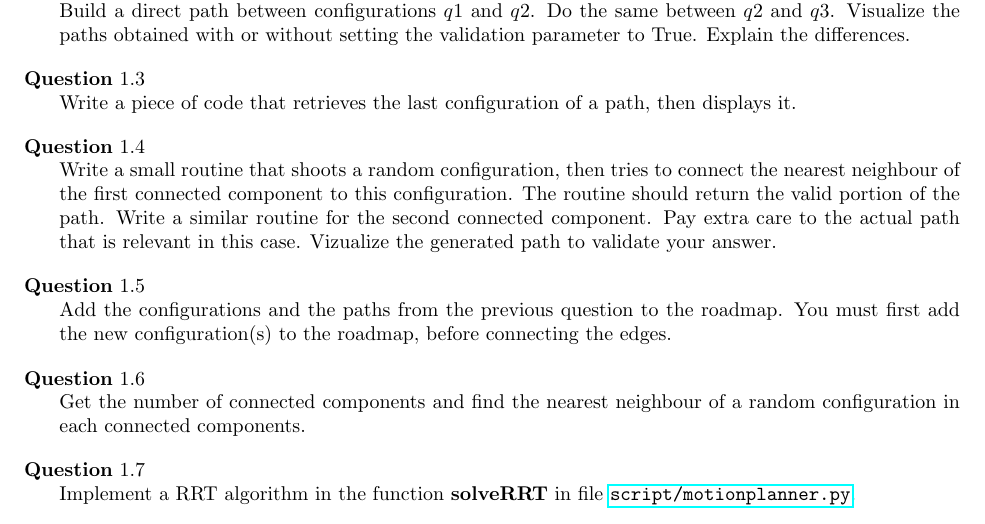
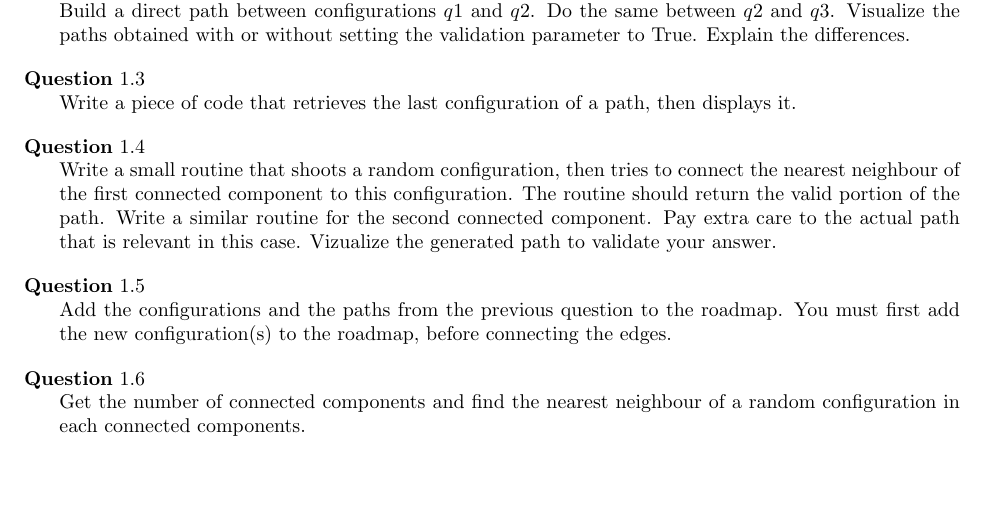
Before and after one commit to thanhndv212/hpp-practicals, a LaTeX problem sheet (instructions/preliminaries.tex): part of the page, cut so that both start at the same text, the shorter picture padded with empty space. Compiled offline with pdfLaTeX.

Commit message:
removed last question of preliminaries

```diff
--- a/instructions/preliminaries.tex
+++ b/instructions/preliminaries.tex
@@ -106,7 +106,7 @@ for i in range(ps.numberConnectedComponents ()):
 \end{lstlisting}
 \end{solutionorlines}
 
-\question Implement a RRT algorithm in the function \textbf{solveRRT} in file \url{script/motionplanner.py}.
+%~ \question Implement a RRT algorithm in the function \textbf{solveRRT} in file \url{script/motionplanner.py}.
 
 \end{questions}
 
```
